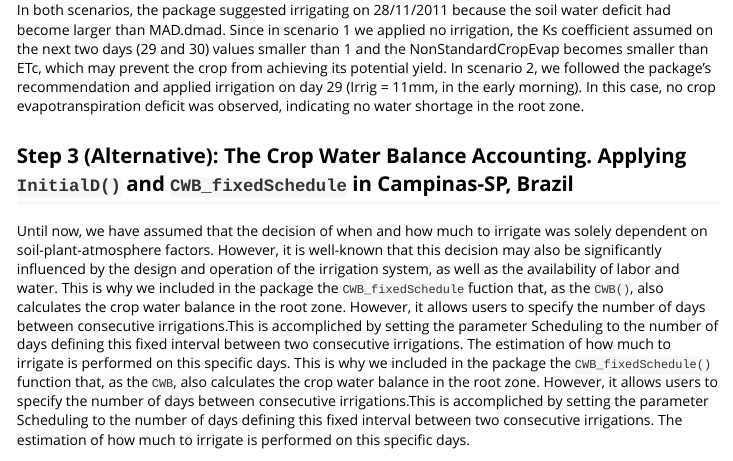
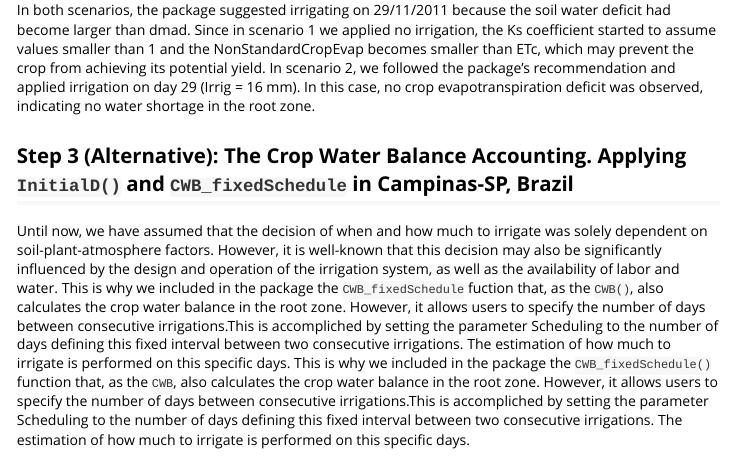
Before and after one commit to gabrielblain/CropWaterBalance, an R Markdown document (vignettes/Intro_to_CropWaterBalance.Rmd): the page in a window 1100 px wide, from 5380 px down. Rendered offline with R 4.5, knitr and Pandoc, with nearby package versions; some code elsewhere in the file could not run offline; long lines of code are wrapped.

Commit message:
Improve examples about when and how much to irrigate

````diff
--- a/vignettes/Intro_to_CropWaterBalance.Rmd
+++ b/vignettes/Intro_to_CropWaterBalance.Rmd
@@ -138,7 +138,7 @@ Irrig[7] <- 11
 Scenario2[1:8,]
 ```
 
-In both scenarios, the package suggested irrigating on 28/11/2011 because the soil water deficit had become larger than MAD.dmad. Since in scenario 1 we applied no irrigation, the Ks coefficient assumed on the next two days (29 and 30) values smaller than 1 and the NonStandardCropEvap becomes smaller than ETc, which may prevent the crop from achieving its potential yield. In scenario 2, we followed the package's recommendation and applied irrigation on day 29 (Irrig = 11mm, in the early morning). In this case, no crop evapotranspiration deficit was observed, indicating no water shortage in the root zone.
+In both scenarios, the package suggested irrigating on 29/11/2011 because the soil water deficit had become larger than dmad. Since in scenario 1 we applied no irrigation, the Ks coefficient started to assume values smaller than 1 and the NonStandardCropEvap becomes smaller than ETc, which may prevent the crop from achieving its potential yield. In scenario 2, we followed the package's recommendation and applied irrigation on day 29 (Irrig = 16 mm). In this case, no crop evapotranspiration deficit was observed, indicating no water shortage in the root zone.
 
 ## Step 3 (Alternative): The Crop Water Balance Accounting. Applying `InitialD()` and `CWB_fixedSchedule` in Campinas-SP, Brazil
 
````
Also changed, not shown: vignettes/Intro_to_CropWaterBalance.Rmd (2 more changed lines).
